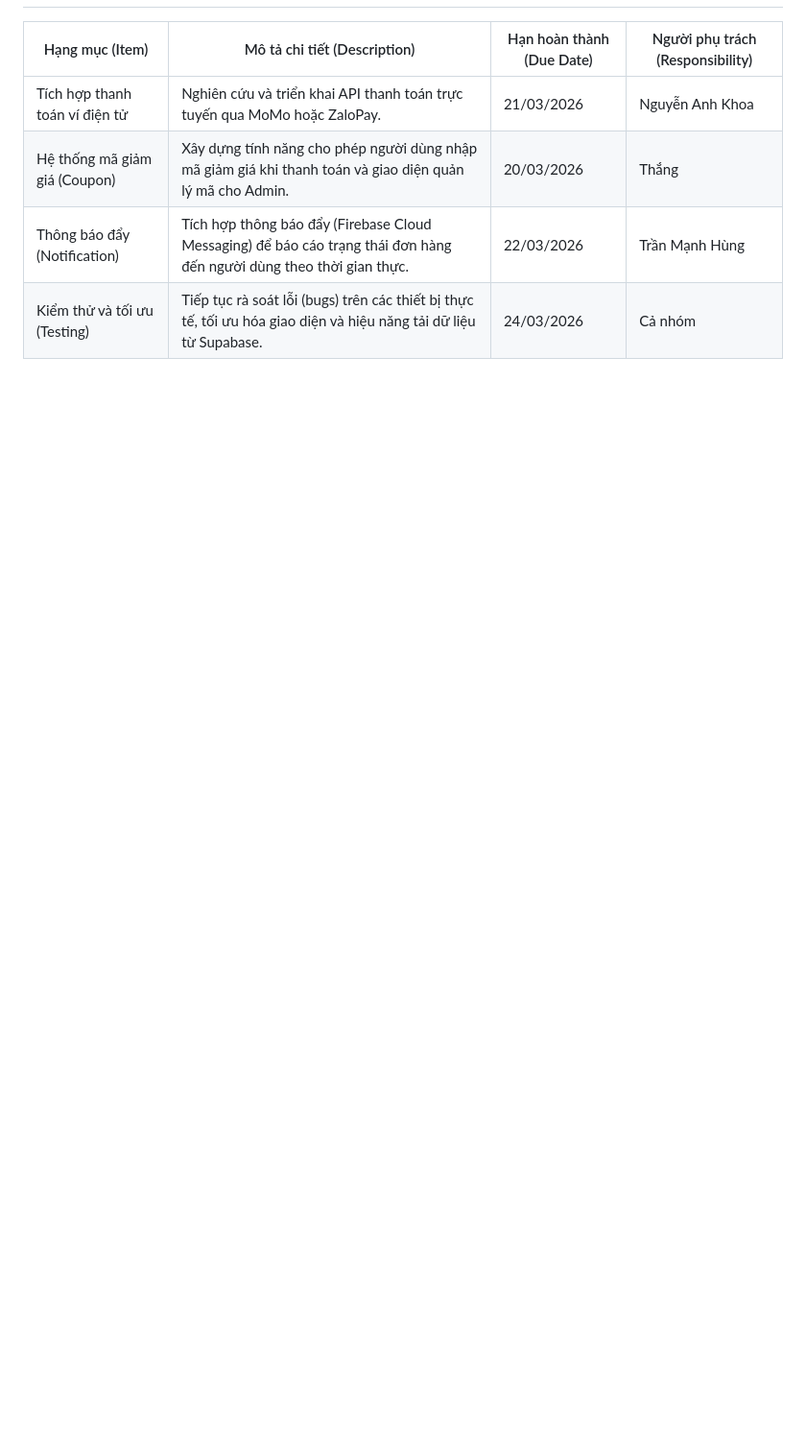
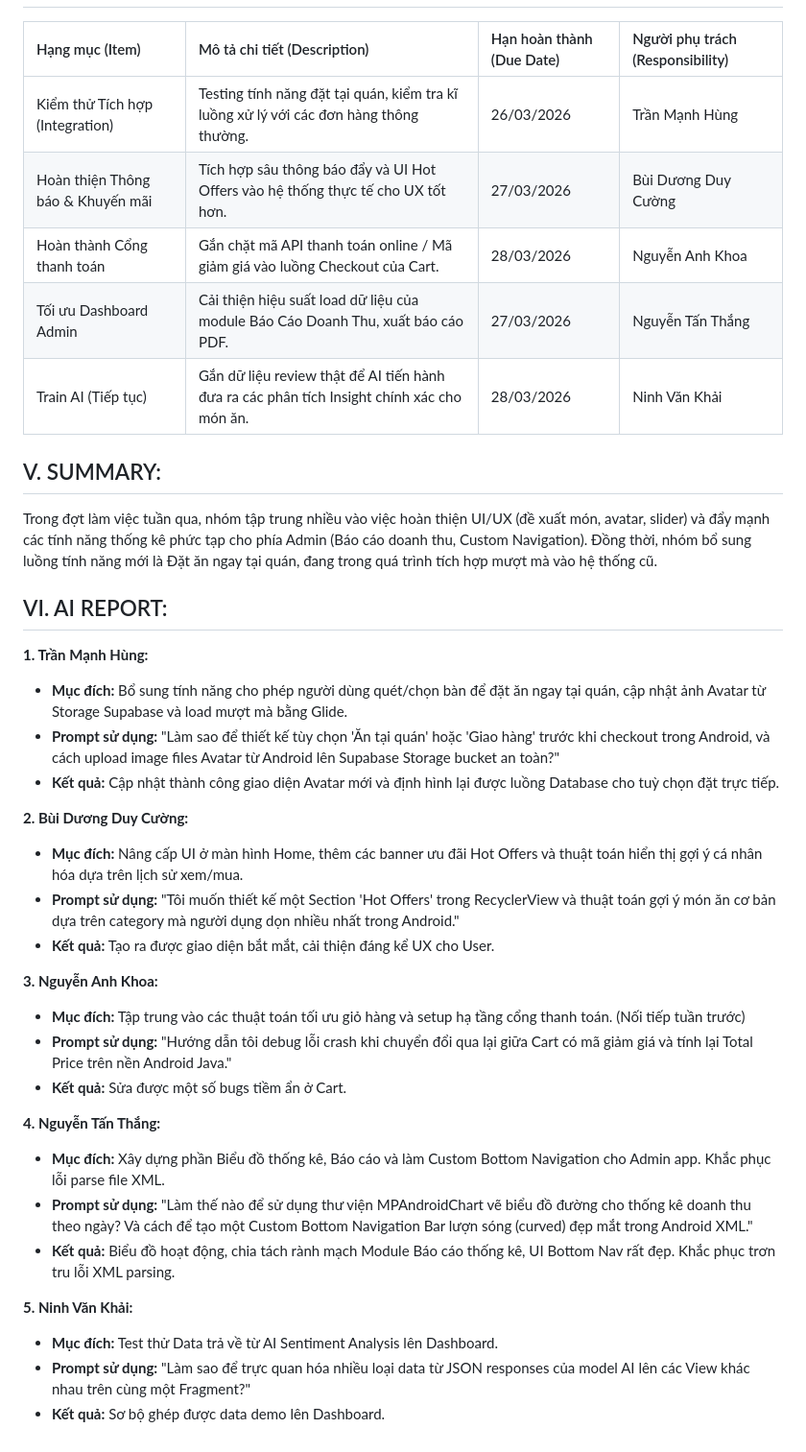
Before and after one commit to hungtmh/Food-Oder-App, a Markdown page: README.md, the part around one of its changes. Shown at 96% size. GitHub-like rendering; blank space fills up the shorter version.

```diff
--- a/README.md
+++ b/README.md
@@ -26,6 +34,36 @@ Dưới đây là bảng tổng hợp liền mạch toàn bộ các chức năng
 | Hạng mục (Item) | Mô tả chi tiết (Description) | Hạn hoàn thành (Due Date) | Người phụ trách (Responsibility) |
-| --- | --- | --- | --- |
-| Tích hợp thanh toán ví điện tử | Nghiên cứu và triển khai API thanh toán trực tuyến qua MoMo hoặc ZaloPay. | 21/03/2026 | Nguyễn Anh Khoa |
-| Hệ thống mã giảm giá (Coupon) | Xây dựng tính năng cho phép người dùng nhập mã giảm giá khi thanh toán và giao diện quản lý mã cho Admin. | 20/03/2026 | Thắng |
-| Thông báo đẩy (Notification) | Tích hợp thông báo đẩy (Firebase Cloud Messaging) để báo cáo trạng thái đơn hàng đến người dùng theo thời gian thực. | 22/03/2026 | Trần Mạnh Hùng |
-| Kiểm thử và tối ưu (Testing) | Tiếp tục rà soát lỗi (bugs) trên các thiết bị thực tế, tối ưu hóa giao diện và hiệu năng tải dữ liệu từ Supabase. | 24/03/2026 | Cả nhóm |
+| :--- | :--- | :--- | :--- |
+| Kiểm thử Tích hợp (Integration) | Testing tính năng đặt tại quán, kiểm tra kĩ luồng xử lý với các đơn hàng thông thường. | 26/03/2026 | Trần Mạnh Hùng |
+| Hoàn thiện Thông báo & Khuyến mãi | Tích hợp sâu thông báo đẩy và UI Hot Offers vào hệ thống thực tế cho UX tốt hơn. | 27/03/2026 | Bùi Dương Duy Cường |
+| Hoàn thành Cổng thanh toán | Gắn chặt mã API thanh toán online / Mã giảm giá vào luồng Checkout của Cart. | 28/03/2026 | Nguyễn Anh Khoa |
+| Tối ưu Dashboard Admin | Cải thiện hiệu suất load dữ liệu của module Báo Cáo Doanh Thu, xuất báo cáo PDF. | 27/03/2026 | Nguyễn Tấn Thắng |
+| Train AI (Tiếp tục) | Gắn dữ liệu review thật để AI tiến hành đưa ra các phân tích Insight chính xác cho món ăn. | 28/03/2026 | Ninh Văn Khải |
+
+## V. SUMMARY:
+Trong đợt làm việc tuần qua, nhóm tập trung nhiều vào việc hoàn thiện UI/UX (đề xuất món, avatar, slider) và đẩy mạnh các tính năng thống kê phức tạp cho phía Admin (Báo cáo doanh thu, Custom Navigation). Đồng thời, nhóm bổ sung luồng tính năng mới là Đặt ăn ngay tại quán, đang trong quá trình tích hợp mượt mà vào hệ thống cũ.
+
+## VI. AI REPORT:
+**1. Trần Mạnh Hùng:**
+*   **Mục đích:** Bổ sung tính năng cho phép người dùng quét/chọn bàn để đặt ăn ngay tại quán, cập nhật ảnh Avatar từ Storage Supabase và load mượt mà bằng Glide.
+*   **Prompt sử dụng:** "Làm sao để thiết kế tùy chọn 'Ăn tại quán' hoặc 'Giao hàng' trước khi checkout trong Android, và cách upload image files Avatar từ Android lên Supabase Storage bucket an toàn?"
+*   **Kết quả:** Cập nhật thành công giao diện Avatar mới và định hình lại được luồng Database cho tuỳ chọn đặt trực tiếp.
+
+**2. Bùi Dương Duy Cường:**
+*   **Mục đích:** Nâng cấp UI ở màn hình Home, thêm các banner ưu đãi Hot Offers và thuật toán hiển thị gợi ý cá nhân hóa dựa trên lịch sử xem/mua.
+*   **Prompt sử dụng:** "Tôi muốn thiết kế một Section 'Hot Offers' trong RecyclerView và thuật toán gợi ý món ăn cơ bản dựa trên category mà người dụng dọn nhiều nhất trong Android."
+*   **Kết quả:** Tạo ra được giao diện bắt mắt, cải thiện đáng kể UX cho User.
+
+**3. Nguyễn Anh Khoa:**
+*   **Mục đích:** Tập trung vào các thuật toán tối ưu giỏ hàng và setup hạ tầng cổng thanh toán. (Nối tiếp tuần trước)
+*   **Prompt sử dụng:** "Hướng dẫn tôi debug lỗi crash khi chuyển đổi qua lại giữa Cart có mã giảm giá và tính lại Total Price trên nền Android Java."
+*   **Kết quả:** Sửa được một số bugs tiềm ẩn ở Cart.
+
+**4. Nguyễn Tấn Thắng:**
+*   **Mục đích:** Xây dựng phần Biểu đồ thống kê, Báo cáo và làm Custom Bottom Navigation cho Admin app. Khắc phục lỗi parse file XML.
+*   **Prompt sử dụng:** "Làm thế nào để sử dụng thư viện MPAndroidChart vẽ biểu đồ đường cho thống kê doanh thu theo ngày? Và cách để tạo một Custom Bottom Navigation Bar lượn sóng (curved) đẹp mắt trong Android XML."
+*   **Kết quả:** Biểu đồ hoạt động, chia tách rành mạch Module Báo cáo thống kê, UI Bottom Nav rất đẹp. Khắc phục trơn tru lỗi XML parsing.
+
+**5. Ninh Văn Khải:**
+*   **Mục đích:** Test thử Data trả về từ AI Sentiment Analysis lên Dashboard.
+*   **Prompt sử dụng:** "Làm sao để trực quan hóa nhiều loại data từ JSON responses của model AI lên các View khác nhau trên cùng một Fragment?"
+*   **Kết quả:** Sơ bộ ghép được data demo lên Dashboard.
```
Also changed, not shown: other parts of README.md (+27 -19 lines).
